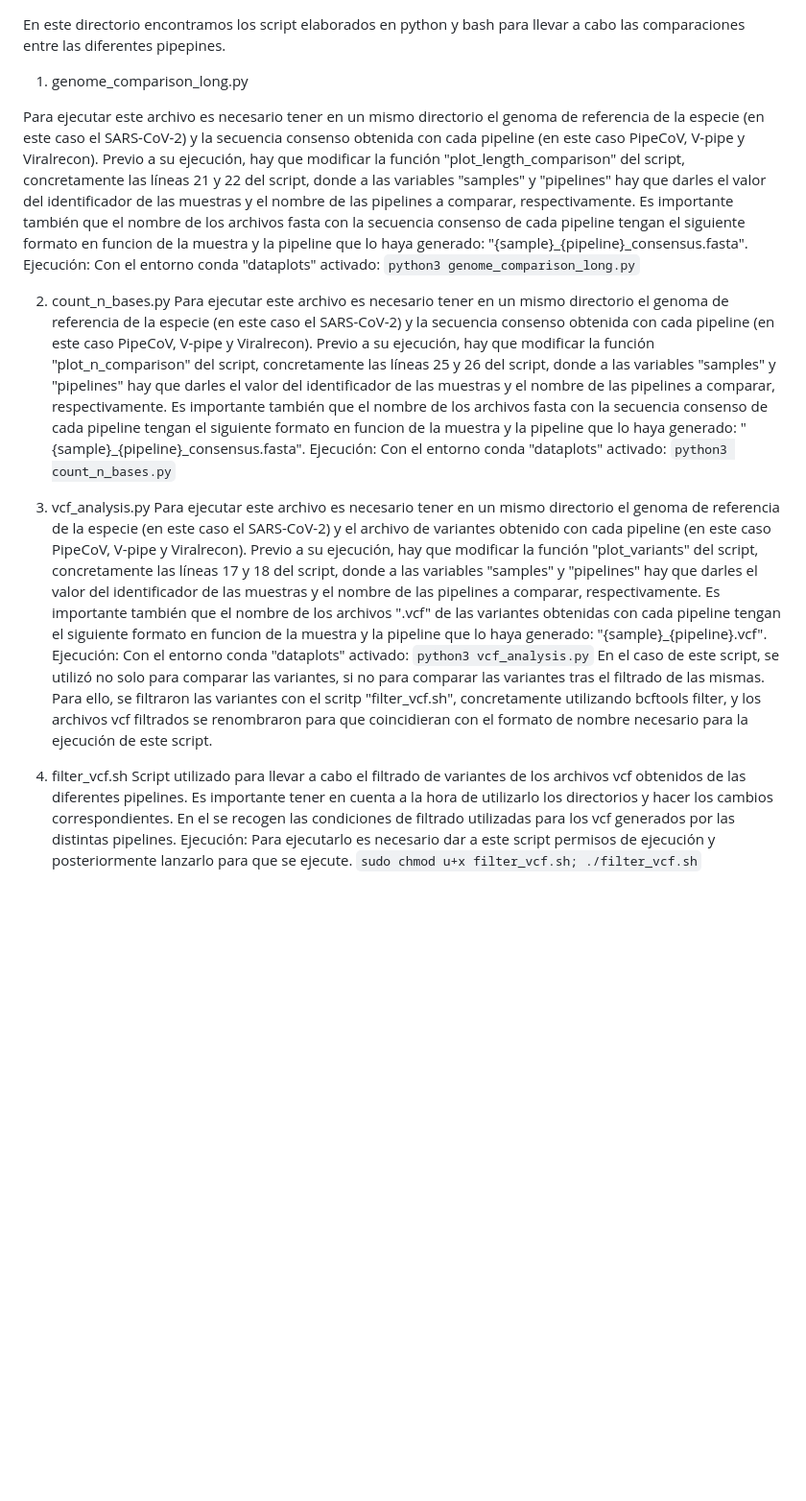
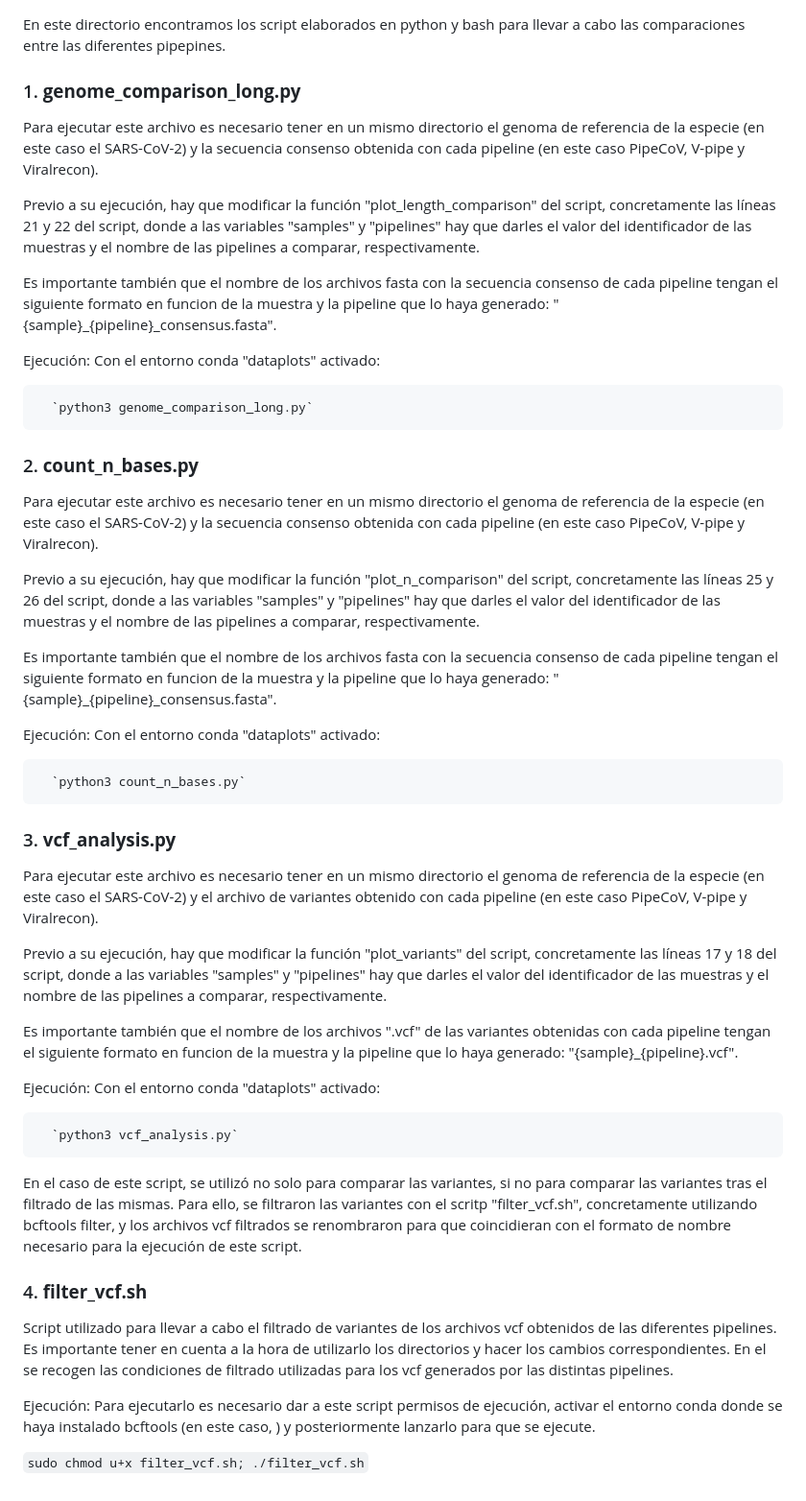
Before and after one commit to Juanlu-bif/genomic-phylogenomic, a Markdown page: scripts_benchmarking/description_file.md, the part around the change. Shown: that part at 96% size. Drawn GitHub-style; blank space fills up the shorter version.

```diff
--- a/scripts_benchmarking/description_file.md
+++ b/scripts_benchmarking/description_file.md
@@ -1,33 +1,48 @@
 En este directorio encontramos los script elaborados en python y bash para llevar a cabo las comparaciones entre las diferentes pipepines.
 
 
-1. genome_comparison_long.py
+### 1. **genome_comparison_long.py**
 
   Para ejecutar este archivo es necesario tener en un mismo directorio el genoma de referencia de la especie (en este caso el SARS-CoV-2) y la secuencia consenso obtenida con cada pipeline (en este caso PipeCoV, V-pipe y Viralrecon).
+
   Previo a su ejecución, hay que modificar la función "plot_length_comparison" del script, concretamente las líneas 21 y 22 del script, donde a las variables "samples" y "pipelines" hay que darles el valor del identificador de las muestras y el nombre de las pipelines a comparar, respectivamente.
+
   Es importante también que el nombre de los archivos fasta con la secuencia consenso de cada pipeline tengan el siguiente formato en funcion de la muestra y la pipeline que lo haya generado: "{sample}_{pipeline}_consensus.fasta".
-  Ejecución:
-    Con el entorno conda "dataplots" activado:
+
+  Ejecución: Con el entorno conda "dataplots" activado:
+
       `python3 genome_comparison_long.py`
 
-2. count_n_bases.py
+### 2. **count_n_bases.py**
+
   Para ejecutar este archivo es necesario tener en un mismo directorio el genoma de referencia de la especie (en este caso el SARS-CoV-2) y la secuencia consenso obtenida con cada pipeline (en este caso PipeCoV, V-pipe y Viralrecon).
+
   Previo a su ejecución, hay que modificar la función "plot_n_comparison" del script, concretamente las líneas 25 y 26 del script, donde a las variables "samples" y "pipelines" hay que darles el valor del identificador de las muestras y el nombre de las pipelines a comparar, respectivamente.
+
   Es importante también que el nombre de los archivos fasta con la secuencia consenso de cada pipeline tengan el siguiente formato en funcion de la muestra y la pipeline que lo haya generado: "{sample}_{pipeline}_consensus.fasta".
-  Ejecución:
-    Con el entorno conda "dataplots" activado:
+
+  Ejecución: Con el entorno conda "dataplots" activado:
+
       `python3 count_n_bases.py`
 
-3. vcf_analysis.py
+### 3. **vcf_analysis.py**
+
   Para ejecutar este archivo es necesario tener en un mismo directorio el genoma de referencia de la especie (en este caso el SARS-CoV-2) y el archivo de variantes obtenido con cada pipeline (en este caso PipeCoV, V-pipe y Viralrecon).
+
   Previo a su ejecución, hay que modificar la función "plot_variants" del script, concretamente las líneas 17 y 18 del script, donde a las variables "samples" y "pipelines" hay que darles el valor del identificador de las muestras y el nombre de las pipelines a comparar, respectivamente.
+
   Es importante también que el nombre de los archivos ".vcf" de las variantes obtenidas con cada pipeline tengan el siguiente formato en funcion de la muestra y la pipeline que lo haya generado: "{sample}_{pipeline}.vcf".
-  Ejecución:
-    Con el entorno conda "dataplots" activado:
+
+  Ejecución: Con el entorno conda "dataplots" activado:
+
       `python3 vcf_analysis.py`
+
   En el caso de este script, se utilizó no solo para comparar las variantes, si no para comparar las variantes tras el filtrado de las mismas. Para ello, se filtraron las variantes con el scritp "filter_vcf.sh", concretamente utilizando bcftools filter, y los archivos vcf filtrados se renombraron para que coincidieran con el formato de nombre necesario para la ejecución de este script.
 
-4. filter_vcf.sh
-    Script utilizado para llevar a cabo el filtrado de variantes de los archivos vcf obtenidos de las diferentes pipelines. Es importante tener en cuenta a la hora de utilizarlo los directorios y hacer los cambios correspondientes. En el se recogen las condiciones de filtrado utilizadas para los vcf generados por las distintas pipelines.
-    Ejecución: Para ejecutarlo es necesario dar a este script permisos de ejecución y posteriormente lanzarlo para que se ejecute.
-      `sudo chmod u+x filter_vcf.sh; ./filter_vcf.sh`
+### 4. **filter_vcf.sh**
+
+   Script utilizado para llevar a cabo el filtrado de variantes de los archivos vcf obtenidos de las diferentes pipelines. Es importante tener en cuenta a la hora de utilizarlo los directorios y hacer los cambios correspondientes. En el se recogen las condiciones de filtrado utilizadas para los vcf generados por las distintas pipelines.
+
+   Ejecución: Para ejecutarlo es necesario dar a este script permisos de ejecución, activar el entorno conda donde se haya instalado bcftools (en este caso, <biosoftwares>) y posteriormente lanzarlo para que se ejecute.
+
+   `sudo chmod u+x filter_vcf.sh; ./filter_vcf.sh`
```
